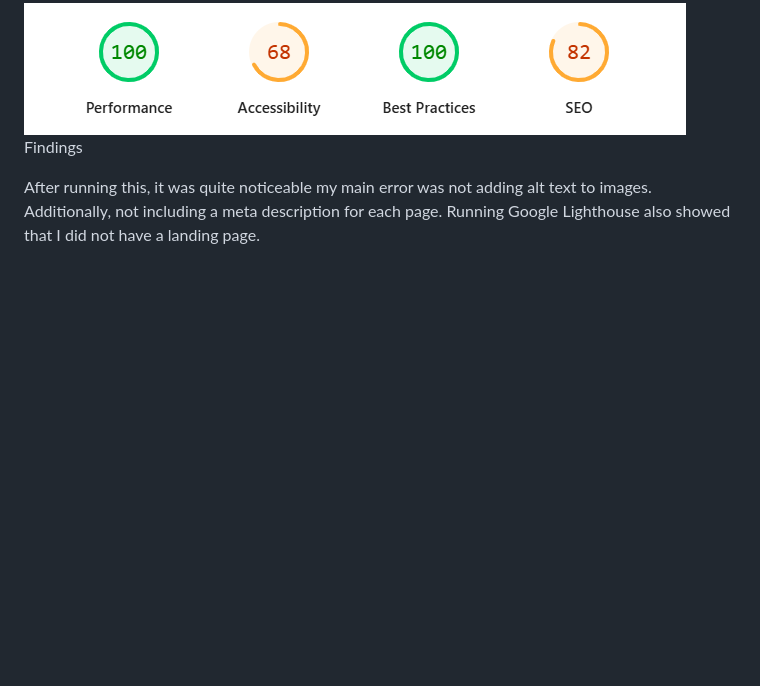
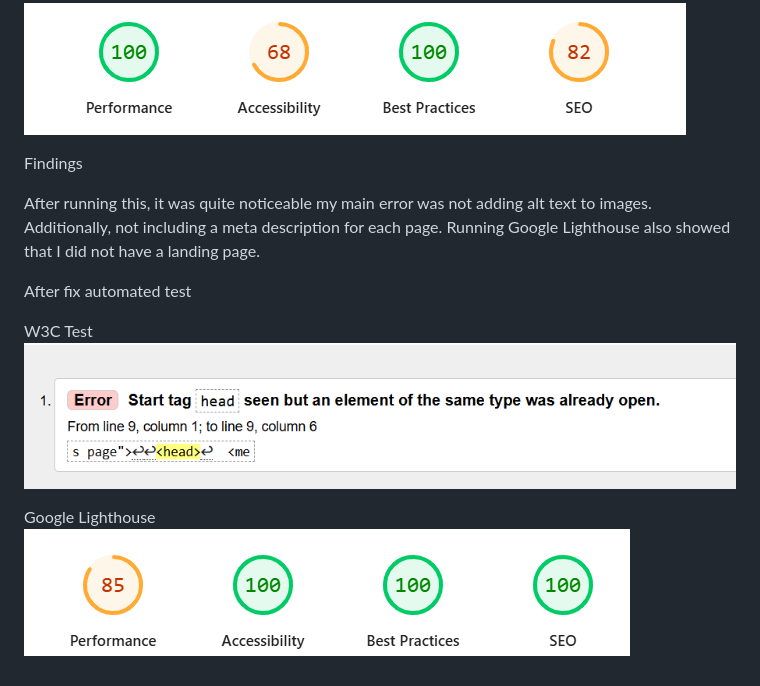
Before and after one commit to yumnanoorpg-afk/Developing-a-website.github.io, a Markdown page: README.md, the part around the change. Drawn GitHub-style; blank space fills up the shorter version.

Commit message:
Update README.md
adding after fix images

```diff
--- a/README.md
+++ b/README.md
@@ -93,6 +93,16 @@ W3C Test
 
 Google Lighthouse
 ![Google Lighthouse Test](google-lighthouse-test1.png)
+
 Findings
 
 After running this, it was quite noticeable my main error was not adding alt text to images. Additionally, not including a meta description for each page. Running Google Lighthouse also showed that I did not have a landing page.
+
+
+After fix automated test
+
+W3C Test
+![W£C Test](W3C-testing2.png)
+
+Google Lighthouse
+![Google Lighthouse Test](google-lighthouse-test2.png)
```
